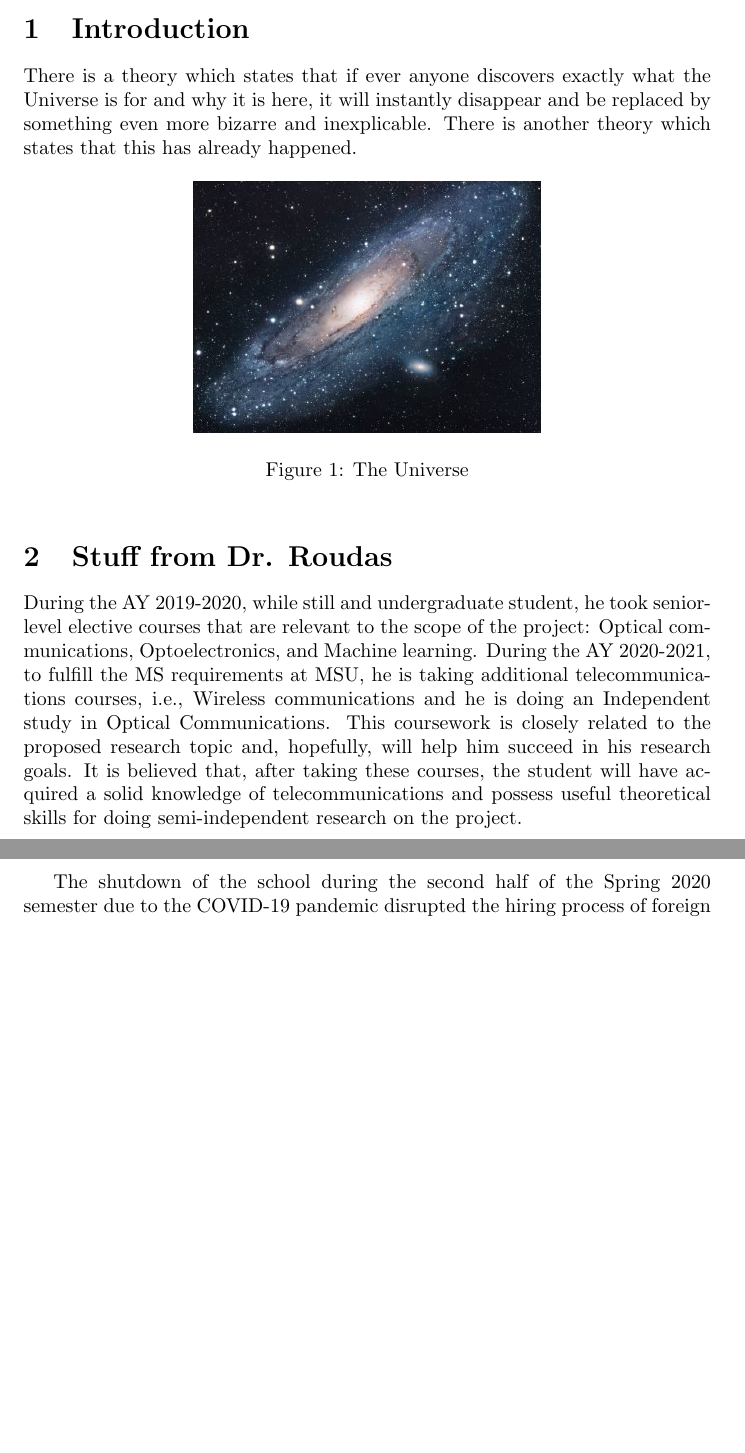
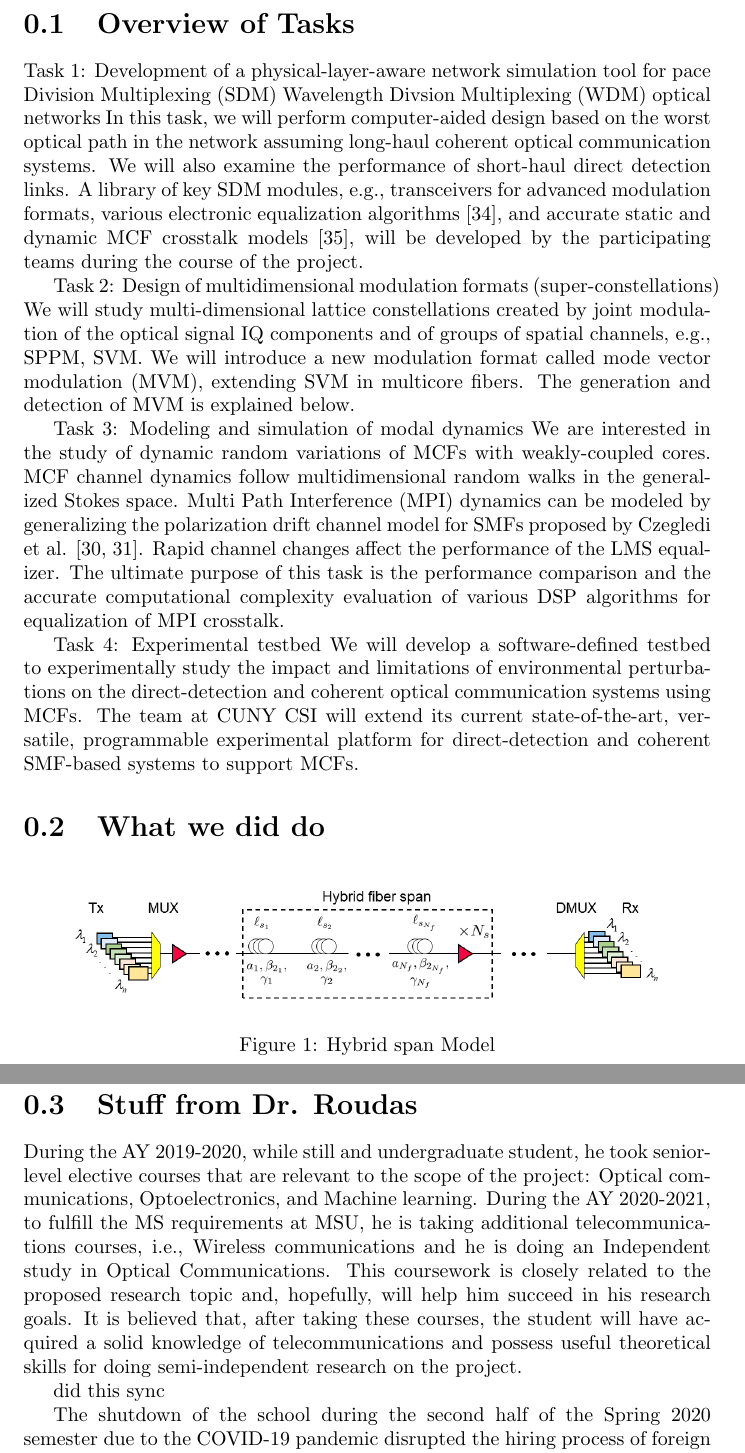
Before and after one commit to asalois/nsf_report_2020_addendum, a LaTeX document (main.tex): two parts of pages 1 and 2 of 2 before the commit and two parts of pages 2 and 3 of 4 after it, joined at a grey line, cut at the place of the change, the shorter picture padded with empty space. Compiled offline with pdfLaTeX.

Commit message:
Added a skeleton to the task list

```diff
--- a/main.tex
+++ b/main.tex
@@ -1,8 +1,8 @@
-\documentclass{article}
+\documentclass{report}
 \usepackage[utf8]{inputenc}
 
 \title{NSF Report 2020 Addendum}
-\author{corvettelover1997 }
+\author{Alexander Salois, Dr Ionnis Roudas}
 \date{September 2020}
 
 \usepackage{natbib}
@@ -12,19 +12,35 @@
 
 \maketitle
 
-\section{Introduction}
-There is a theory which states that if ever anyone discovers exactly what the Universe is for and why it is here, it will instantly disappear and be replaced by something even more bizarre and inexplicable.
-There is another theory which states that this has already happened.
+\section{Overview of Tasks}
+Task 1: Development of a physical-layer-aware network simulation tool for pace Division Multiplexing (SDM) Wavelength Divsion Multiplexing (WDM) optical networks
+In this task, we will perform computer-aided design based on the worst optical path in the network assuming long-haul coherent optical communication systems. We will also examine the performance of short-haul direct detection links. A library of key SDM modules, e.g., transceivers for advanced modulation formats, various electronic equalization algorithms [34], and accurate static and dynamic MCF crosstalk models [35], will be developed by the participating teams during the course of the project.
+
+
+Task 2: Design of multidimensional modulation formats (super-constellations)
+We will study multi-dimensional lattice constellations created by joint modulation of the optical signal IQ components and of groups of spatial channels, e.g., SPPM, SVM. We will introduce a new modulation format called mode vector modulation (MVM), extending SVM in multicore fibers. The generation and detection of MVM is explained below.
+
+
+Task 3: Modeling and simulation of modal dynamics
+We are interested in the study of dynamic random variations of MCFs with weakly-coupled cores. MCF channel dynamics follow multidimensional random walks in the generalized Stokes space. Multi Path Interference (MPI) dynamics can be modeled by generalizing the polarization drift channel model for SMFs proposed by Czegledi et al. [30, 31]. Rapid channel changes affect the performance of the LMS equalizer. The ultimate purpose of this task is the performance comparison and the accurate computational complexity evaluation of various DSP algorithms for equalization of MPI crosstalk.
+
+
+Task 4: Experimental testbed
+We will develop a software-defined testbed to experimentally study the impact and limitations of environmental perturbations on the direct-detection and coherent optical communication systems using MCFs. The team at CUNY CSI will extend its current state-of-the-art, versatile, programmable experimental platform for direct-detection and coherent SMF-based systems to support MCFs.
+
+\section{What we did do}
 
 \begin{figure}[h!]
 \centering
-\includegraphics[scale=1.7]{universe}
-\caption{The Universe}
-\label{fig:universe}
+\includegraphics[scale=0.4]{BlockDiagramHybridFiberSpans_Nf.png}
+\caption{Hybrid span Model}
+\label{fig:hybrid_spans}
 \end{figure}
 
 \section{Stuff from Dr. Roudas}
 During the AY 2019-2020, while still and undergraduate student, he took senior-level elective courses that are relevant to the scope of the project: Optical communications, Optoelectronics, and Machine learning. During the AY 2020-2021, to fulfill the MS requirements at MSU, he is taking additional telecommunications courses, i.e., Wireless communications and he is doing an Independent study in Optical Communications. This coursework is closely related to the proposed research topic and, hopefully, will help him succeed in his research goals. It is believed that, after taking these courses, the student will have acquired a solid knowledge of telecommunications and possess useful theoretical skills for doing semi-independent research on the project.
+
+did this sync
 
 The shutdown of the school during the second half of the Spring 2020 semester due to the COVID-19 pandemic disrupted the hiring process of foreign students for this research project. Several PhD students who were scheduled to arrive at MSU from abroad in the summer of 2020, before the start of the Fall 2021 semester, were not able to obtain student visas in time. In other cases, travel bans and the worsening pandemic forced some students to cancel or postpone their plans for graduate studies in the US.
 One of the biggest challenges the group faced during the AY 2019-2020, was restructuring the research activities of the group to a virtual format. The team is currently working in a blended fashion, both on site and remotely. MSU has a state-of-the-art high-performance computing plant. The students have remote access to the servers of this facility. It is anticipated that this facility will remain operational and the students will be able to launch simulations on hundreds of computing nodes remotely.
```
